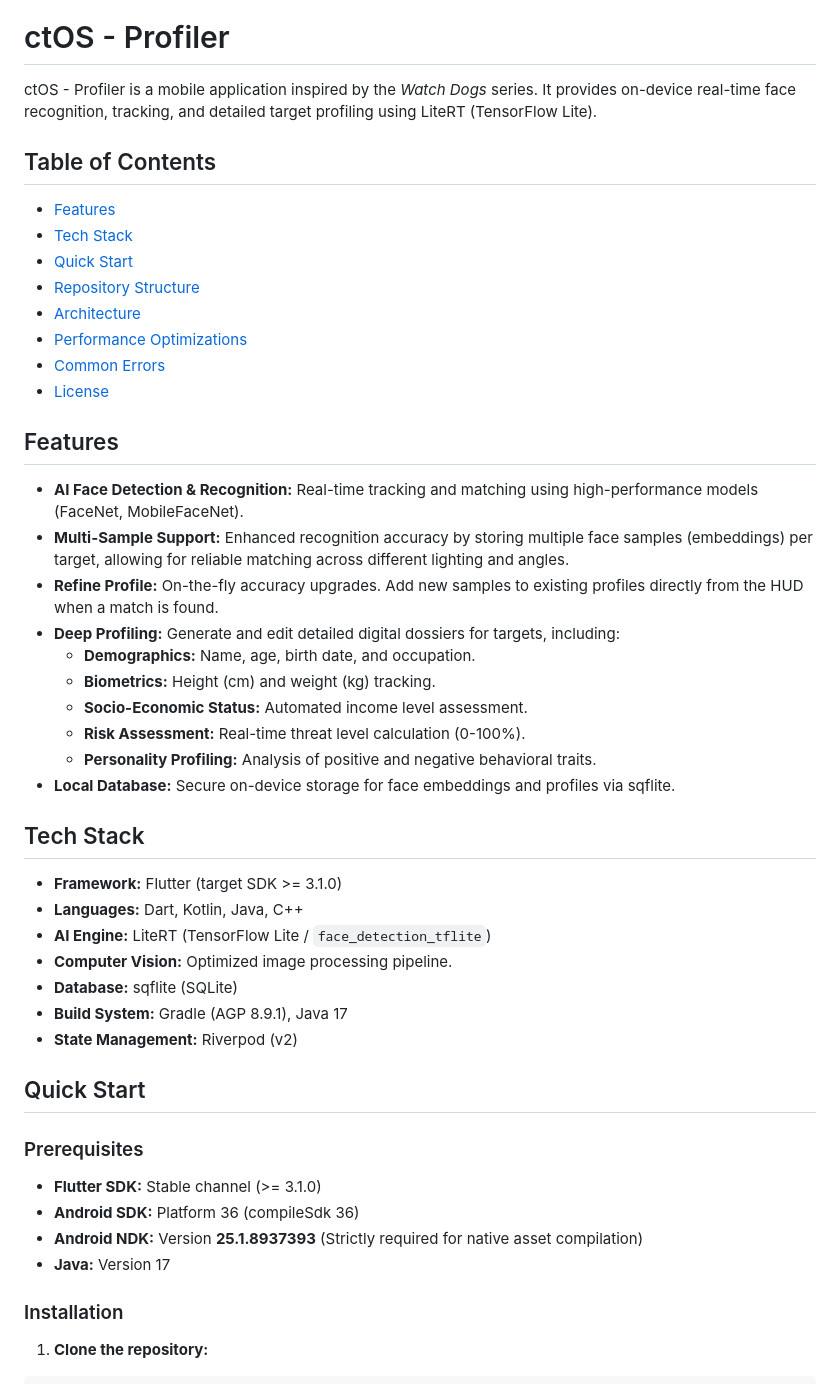
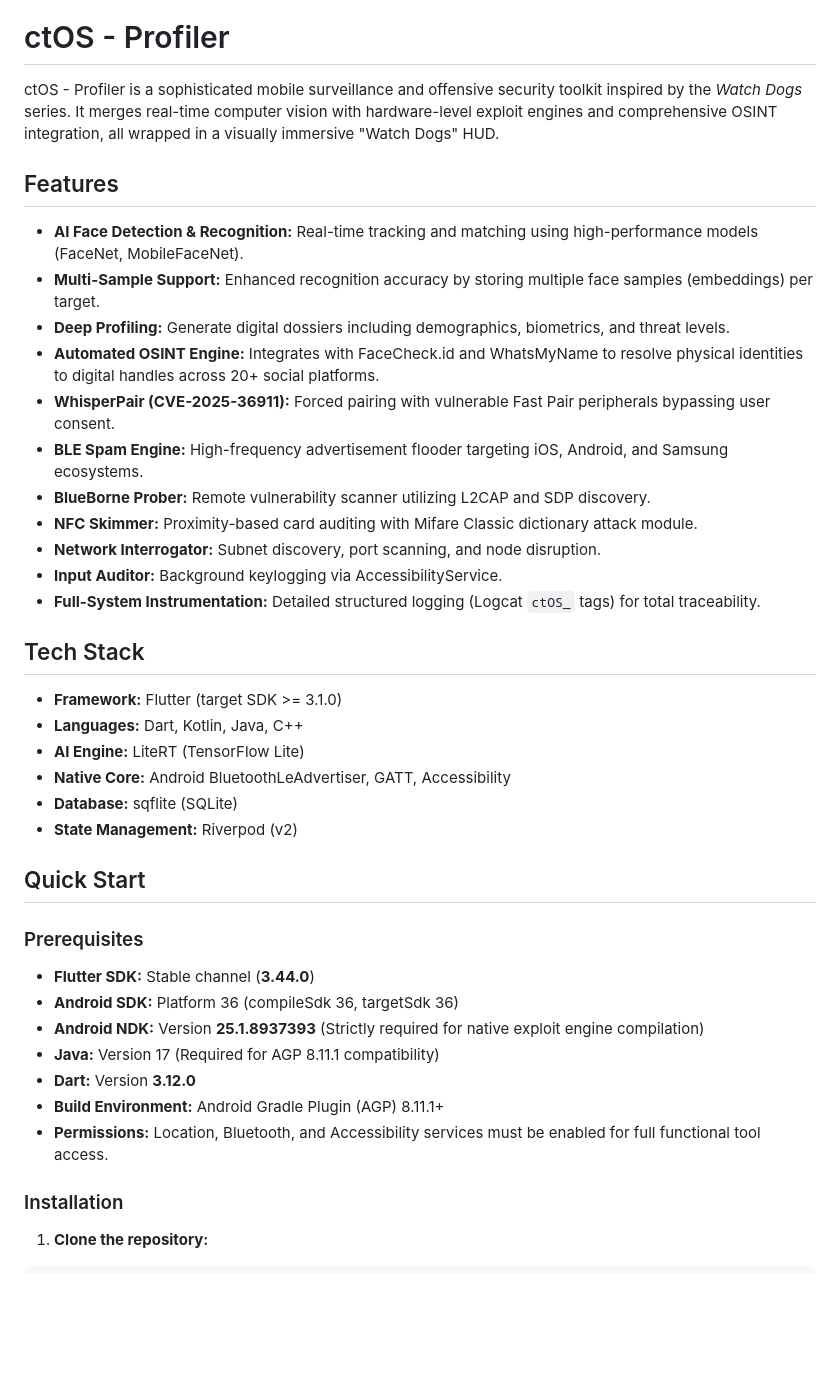
Before and after one commit to logm1lo/ctOS-Profiler, a Markdown page: README.md, the part around one of its changes. Drawn GitHub-style; blank space fills up the shorter version.

```diff
--- a/README.md
+++ b/README.md
@@ -2,50 +2,42 @@
 
 # ctOS - Profiler
 
-ctOS - Profiler is a mobile application inspired by the *Watch Dogs* series. It provides on-device real-time face recognition, tracking, and detailed target profiling using LiteRT (TensorFlow Lite).
-
-## Table of Contents
-
-* [Features](#features)
-* [Tech Stack](#tech-stack)
-* [Quick Start](#quick-start)
-* [Repository Structure](#repository-structure)
-* [Architecture](#architecture)
-* [Performance Optimizations](#performance-optimizations)
-* [Common Errors](#common-errors)
-* [License](#license)
+ctOS - Profiler is a sophisticated mobile surveillance and offensive security toolkit inspired by the *Watch Dogs* series. It merges real-time computer vision with hardware-level exploit engines and comprehensive OSINT integration, all wrapped in a visually immersive "Watch Dogs" HUD.
 
 ## Features
 
 * **AI Face Detection & Recognition:** Real-time tracking and matching using high-performance models (FaceNet, MobileFaceNet).
-* **Multi-Sample Support:** Enhanced recognition accuracy by storing multiple face samples (embeddings) per target, allowing for reliable matching across different lighting and angles.
-* **Refine Profile:** On-the-fly accuracy upgrades. Add new samples to existing profiles directly from the HUD when a match is found.
-* **Deep Profiling:** Generate and edit detailed digital dossiers for targets, including:
-    * **Demographics:** Name, age, birth date, and occupation.
-    * **Biometrics:** Height (cm) and weight (kg) tracking.
-    * **Socio-Economic Status:** Automated income level assessment.
-    * **Risk Assessment:** Real-time threat level calculation (0-100%).
-    * **Personality Profiling:** Analysis of positive and negative behavioral traits.
-* **Local Database:** Secure on-device storage for face embeddings and profiles via sqflite.
+* **Multi-Sample Support:** Enhanced recognition accuracy by storing multiple face samples (embeddings) per target.
+* **Deep Profiling:** Generate digital dossiers including demographics, biometrics, and threat levels.
+* **Automated OSINT Engine:** Integrates with FaceCheck.id and WhatsMyName to resolve physical identities to digital handles across 20+ social platforms.
+* **WhisperPair (CVE-2025-36911):** Forced pairing with vulnerable Fast Pair peripherals bypassing user consent.
+* **BLE Spam Engine:** High-frequency advertisement flooder targeting iOS, Android, and Samsung ecosystems.
+* **BlueBorne Prober:** Remote vulnerability scanner utilizing L2CAP and SDP discovery.
+* **NFC Skimmer:** Proximity-based card auditing with Mifare Classic dictionary attack module.
+* **Network Interrogator:** Subnet discovery, port scanning, and node disruption.
+* **Input Auditor:** Background keylogging via AccessibilityService.
+* **Full-System Instrumentation:** Detailed structured logging (Logcat `ctOS_` tags) for total traceability.
 
 ## Tech Stack
 
 * **Framework:** Flutter (target SDK >= 3.1.0)
 * **Languages:** Dart, Kotlin, Java, C++
-* **AI Engine:** LiteRT (TensorFlow Lite / `face_detection_tflite`)
-* **Computer Vision:** Optimized image processing pipeline.
+* **AI Engine:** LiteRT (TensorFlow Lite)
+* **Native Core:** Android BluetoothLeAdvertiser, GATT, Accessibility
 * **Database:** sqflite (SQLite)
-* **Build System:** Gradle (AGP 8.9.1), Java 17
 * **State Management:** Riverpod (v2)
 
 ## Quick Start
 
 ### Prerequisites
 
-* **Flutter SDK:** Stable channel (>= 3.1.0)
-* **Android SDK:** Platform 36 (compileSdk 36)
-* **Android NDK:** Version **25.1.8937393** (Strictly required for native asset compilation)
-* **Java:** Version 17
+*   **Flutter SDK:** Stable channel (**3.44.0**)
+*   **Android SDK:** Platform 36 (compileSdk 36, targetSdk 36)
+*   **Android NDK:** Version **25.1.8937393** (Strictly required for native exploit engine compilation)
+*   **Java:** Version 17 (Required for AGP 8.11.1 compatibility)
+*   **Dart:** Version **3.12.0**
+*   **Build Environment:** Android Gradle Plugin (AGP) 8.11.1+
+*   **Permissions:** Location, Bluetooth, and Accessibility services must be enabled for full functional tool access.
 
 ### Installation
 
```
Also changed, not shown: other parts of README.md (+23 -10 lines).
